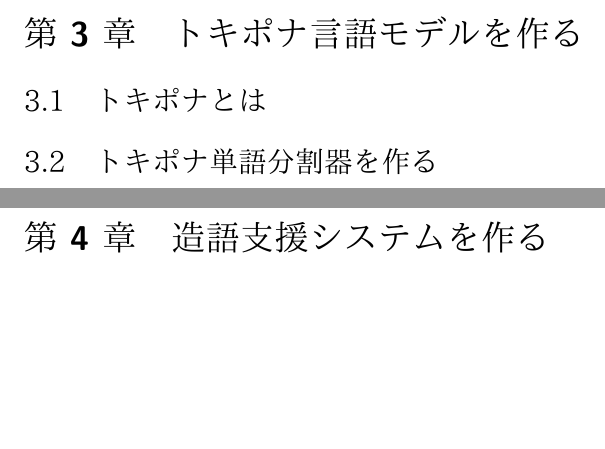
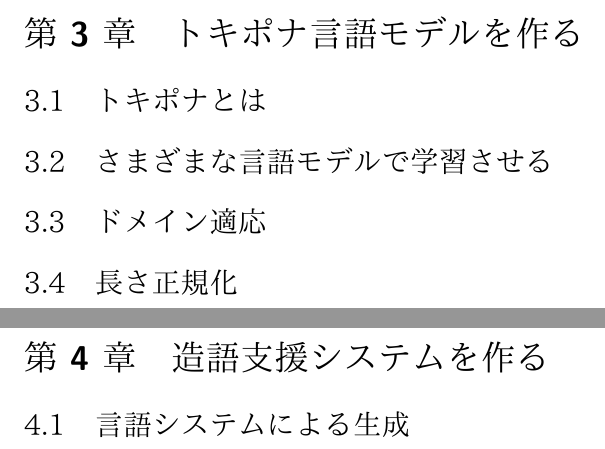
Before and after one commit to nymwa/ConLangLM, a LaTeX document (text/main.tex): two parts of pages 6 and 7 of 12, joined at a grey line, cut so that both start at the same text, the shorter picture padded with empty space. Compiled offline with XeLaTeX.

Commit message:
fix: text|sections

```diff
--- a/text/main.tex
+++ b/text/main.tex
@@ -220,8 +220,14 @@
 
 \section{トキポナとは}
 
-\section{トキポナ単語分割器を作る}
+\section{さまざまな言語モデルで学習させる}
+
+\section{ドメイン適応}
+
+\section{長さ正規化}
 
 \chapter{造語支援システムを作る}
 
+\section{言語システムによる生成}
+
 \chapter{綴り誤り訂正システムを作る}
```
Also changed, not shown: text/main.pdf, text/main.tex (2 more changed lines).
